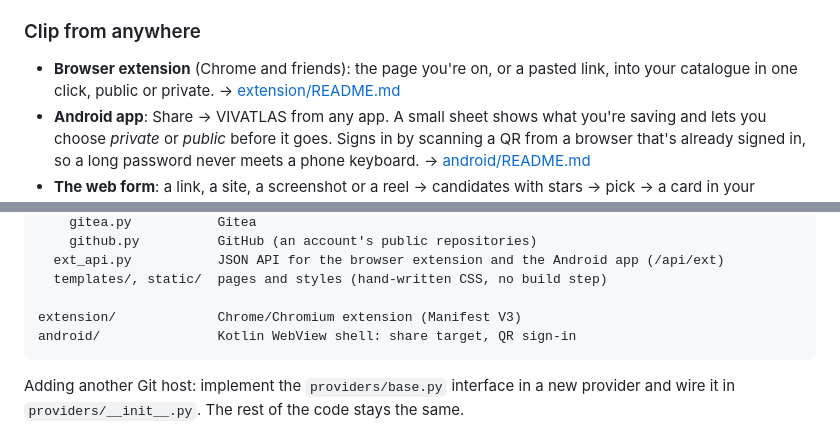
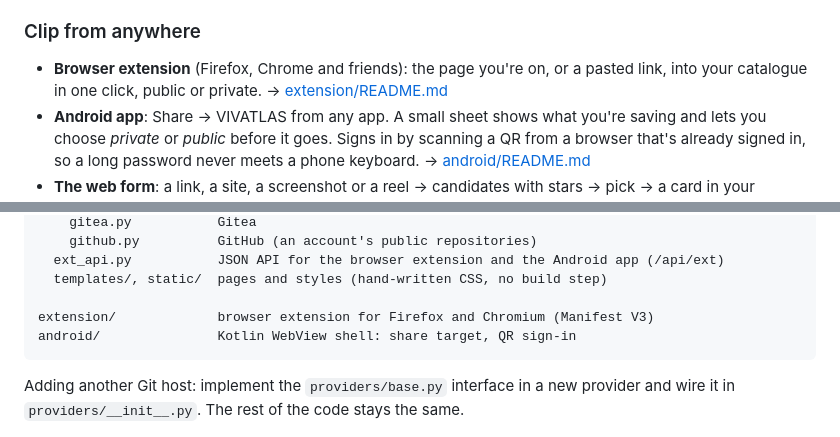
Before and after one commit to bobpanil/VIVATLAS, a Markdown page: README.md, 2 parts joined by grey strips. Drawn GitHub-style; folded sections open.

Commit message:
README: the browser extension works in Firefox too
Co-Authored-By: Claude Opus 5.5 <noreply@anthropic.com>

````diff
--- a/README.md
+++ b/README.md
@@ -50,7 +50,7 @@ Two indexes work together: full-text for words, vectors for meaning. Type in Rus
 
 ### Clip from anywhere
 
-- **Browser extension** (Chrome and friends): the page you're on, or a pasted link, into your catalogue in one click, public or private. → [extension/README.md](extension/README.md)
+- **Browser extension** (Firefox, Chrome and friends): the page you're on, or a pasted link, into your catalogue in one click, public or private. → [extension/README.md](extension/README.md)
 - **Android app**: Share → VIVATLAS from any app. A small sheet shows what you're saving and lets you choose *private* or *public* before it goes. Signs in by scanning a QR from a browser that's already signed in, so a long password never meets a phone keyboard. → [android/README.md](android/README.md)
 - **The web form**: a link, a site, a screenshot or a reel → candidates with stars → pick → a card in your catalogue.
 
@@ -159,7 +159,7 @@ src/vivatlas/
   ext_api.py           JSON API for the browser extension and the Android app (/api/ext)
   templates/, static/  pages and styles (hand-written CSS, no build step)
 
-extension/             Chrome/Chromium extension (Manifest V3)
+extension/             browser extension for Firefox and Chromium (Manifest V3)
 android/               Kotlin WebView shell: share target, QR sign-in
 ```
 
````
